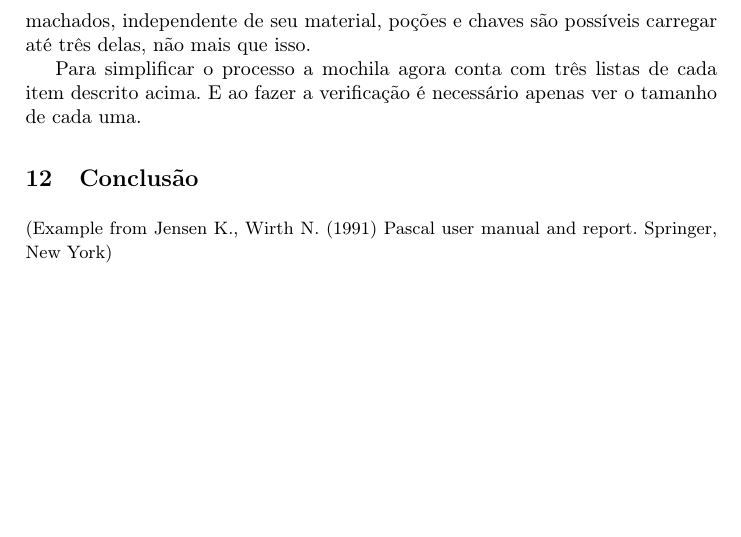
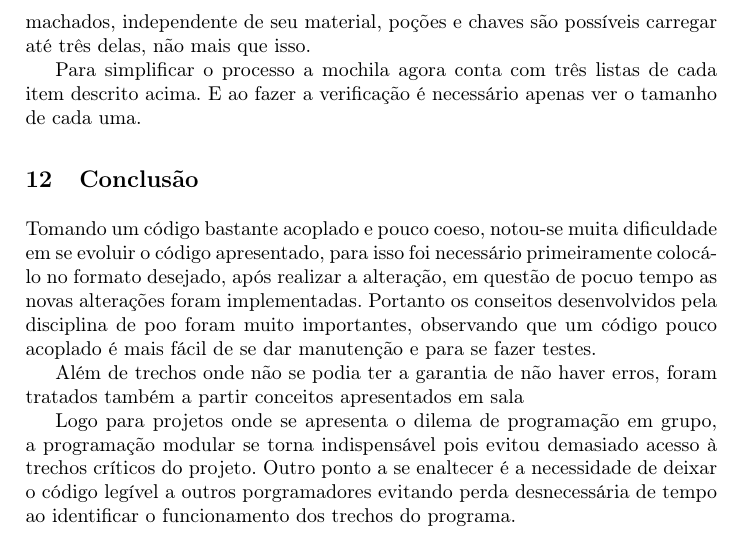
Before and after one commit to MillasNasser/TP2---Correcao, a LaTeX paper (Documentação/typeinst.tex): part of page 7 of 7, cut so that both start at the same text, the shorter picture padded with empty space. Compiled offline with pdfLaTeX.

Commit message:
Conclusão completa

```diff
--- a/Documentação/typeinst.tex
+++ b/Documentação/typeinst.tex
@@ -220,9 +220,14 @@ Houve também pontos em que o código estava seguindo os conceitos de POO. O enc
 		Para simplificar o processo a mochila agora conta com três listas de cada item descrito acima. E ao fazer a verificação é necessário apenas ver o tamanho de cada uma.
 
 \section{Conclusão}
+	Tomando um código bastante acoplado e pouco coeso, notou-se muita dificuldade em se evoluir o código apresentado, para isso foi necessário primeiramente colocá-lo no formato desejado, após realizar a alteração, em questão de pocuo tempo as novas alterações foram implementadas. Portanto os conseitos desenvolvidos pela disciplina de poo foram muito importantes, observando que um código pouco acoplado é mais fácil de se dar manutenção e para se fazer testes.
 
-{\small (Example from Jensen K., Wirth N. (1991) Pascal user manual and
-report. Springer, New York)}
+	Além de trechos onde não se podia ter a garantia de não haver erros, foram tratados também a partir conceitos apresentados em sala
+
+	Logo para projetos onde se apresenta o dilema de programação em grupo, a programação modular se torna indispensável pois evitou demasiado acesso à trechos críticos do projeto. Outro ponto a se enaltecer é a necessidade de deixar o código legível a outros porgramadores evitando perda desnecessária de tempo ao identificar o funcionamento dos trechos do programa.
+
+%{\small (Example from Jensen K., Wirth N. (1991) Pascal user manual and
+%report. Springer, New York)}
 
 \bibliography{references}
 \nocite{*}
```
Also changed, not shown: Documentação/typeinst.pdf, 4 other files.
